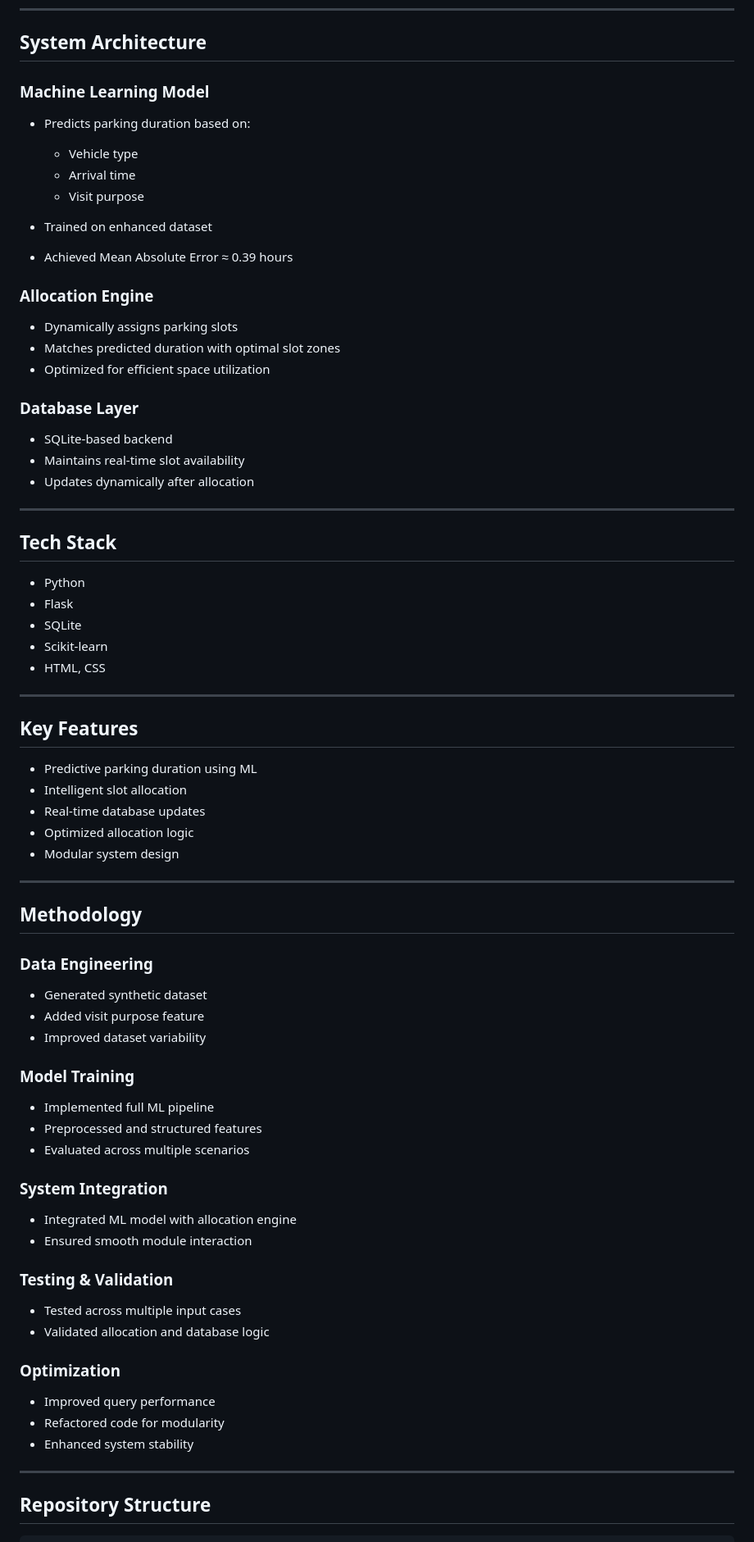
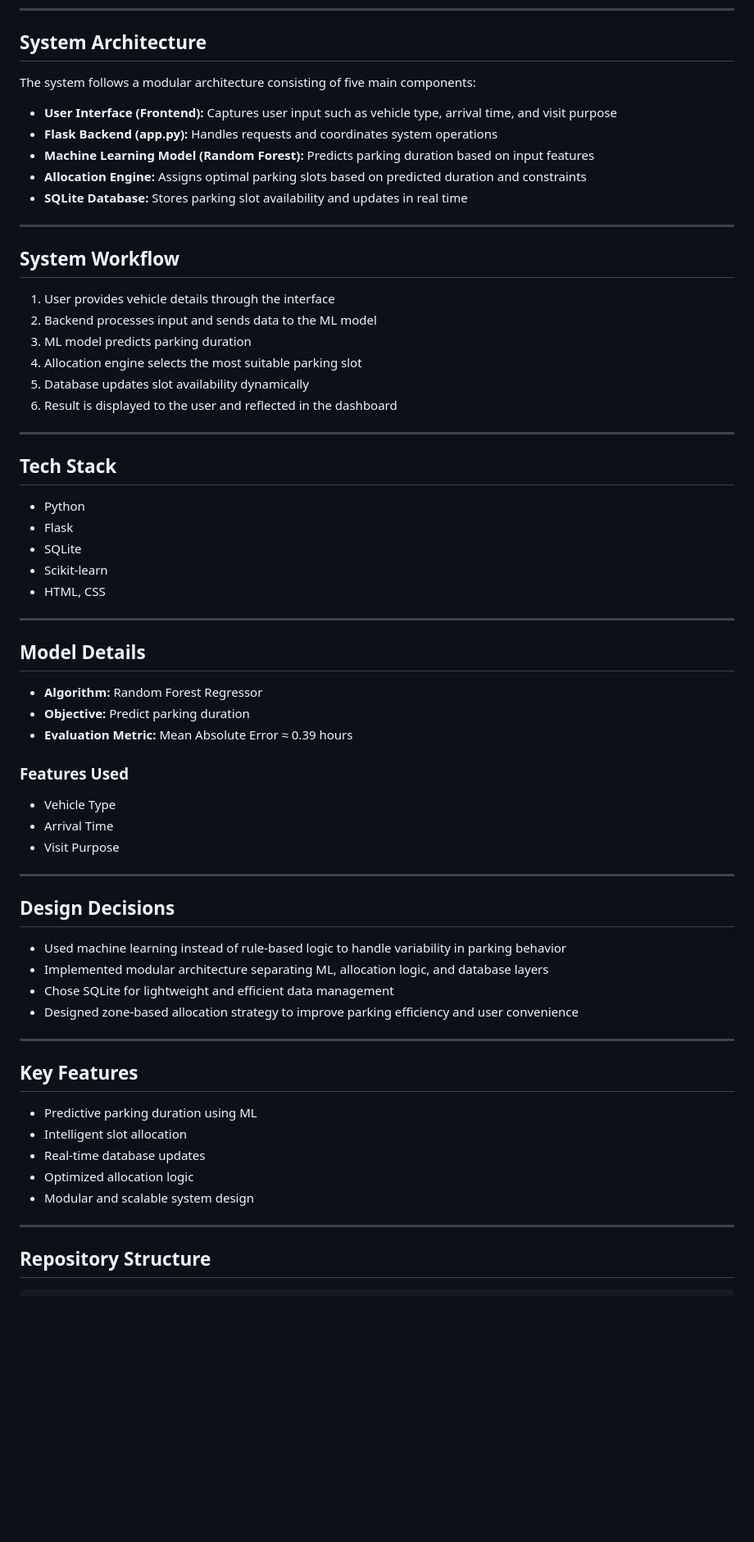
Before and after one commit to yameenxz/smartpark-ai, a Markdown page: README.md, the part around the change. Shown at 82% size. Drawn GitHub-style; blank space fills up the shorter version.

```diff
--- a/README.md
+++ b/README.md
@@ -56,27 +56,24 @@ SmartPark AI addresses these issues using a data-driven, predictive allocation a
 
 ## System Architecture
 
-### Machine Learning Model
+The system follows a modular architecture consisting of five main components:
 
-* Predicts parking duration based on:
+* **User Interface (Frontend):** Captures user input such as vehicle type, arrival time, and visit purpose
+* **Flask Backend (app.py):** Handles requests and coordinates system operations
+* **Machine Learning Model (Random Forest):** Predicts parking duration based on input features
+* **Allocation Engine:** Assigns optimal parking slots based on predicted duration and constraints
+* **SQLite Database:** Stores parking slot availability and updates in real time
 
-  * Vehicle type
-  * Arrival time
-  * Visit purpose
-* Trained on enhanced dataset
-* Achieved Mean Absolute Error ≈ 0.39 hours
+---
 
-### Allocation Engine
+## System Workflow
 
-* Dynamically assigns parking slots
-* Matches predicted duration with optimal slot zones
-* Optimized for efficient space utilization
-
-### Database Layer
-
-* SQLite-based backend
-* Maintains real-time slot availability
-* Updates dynamically after allocation
+1. User provides vehicle details through the interface
+2. Backend processes input and sends data to the ML model
+3. ML model predicts parking duration
+4. Allocation engine selects the most suitable parking slot
+5. Database updates slot availability dynamically
+6. Result is displayed to the user and reflected in the dashboard
 
 ---
 
@@ -90,45 +87,36 @@ SmartPark AI addresses these issues using a data-driven, predictive allocation a
 
 ---
 
+## Model Details
+
+* **Algorithm:** Random Forest Regressor
+* **Objective:** Predict parking duration
+* **Evaluation Metric:** Mean Absolute Error ≈ 0.39 hours
+
+### Features Used
+
+* Vehicle Type
+* Arrival Time
+* Visit Purpose
+
+---
+
+## Design Decisions
+
+* Used machine learning instead of rule-based logic to handle variability in parking behavior
+* Implemented modular architecture separating ML, allocation logic, and database layers
+* Chose SQLite for lightweight and efficient data management
+* Designed zone-based allocation strategy to improve parking efficiency and user convenience
+
+---
+
 ## Key Features
 
 * Predictive parking duration using ML
 * Intelligent slot allocation
 * Real-time database updates
 * Optimized allocation logic
-* Modular system design
-
----
-
-## Methodology
-
-### Data Engineering
-
-* Generated synthetic dataset
-* Added visit purpose feature
-* Improved dataset variability
-
-### Model Training
-
-* Implemented full ML pipeline
-* Preprocessed and structured features
-* Evaluated across multiple scenarios
-
-### System Integration
-
-* Integrated ML model with allocation engine
-* Ensured smooth module interaction
-
-### Testing & Validation
-
-* Tested across multiple input cases
-* Validated allocation and database logic
-
-### Optimization
-
-* Improved query performance
-* Refactored code for modularity
-* Enhanced system stability
+* Modular and scalable system design
 
 ---
 
```
